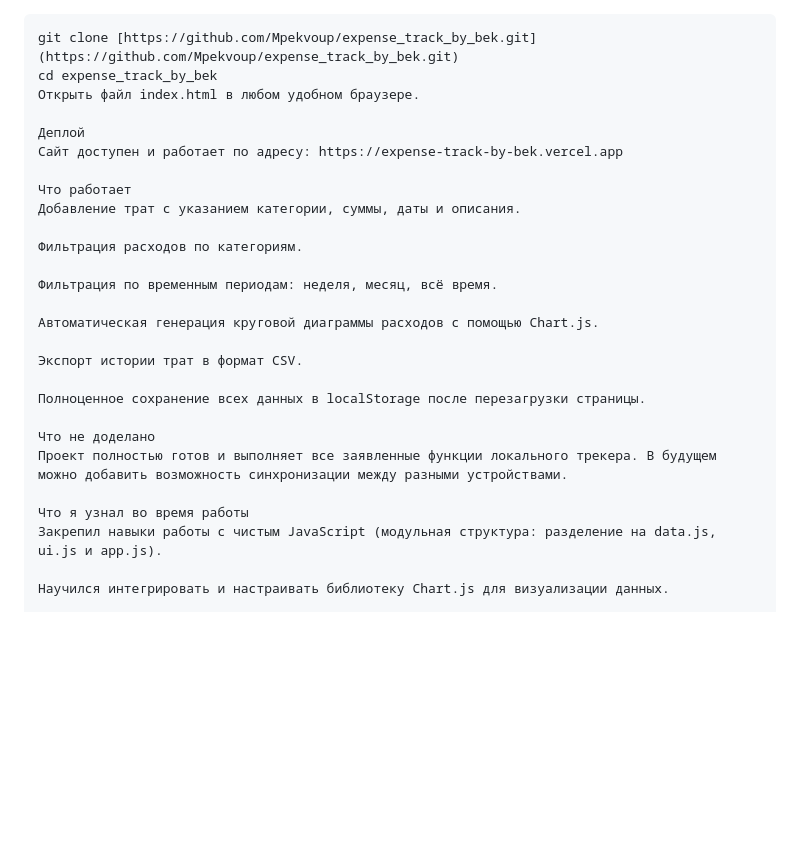
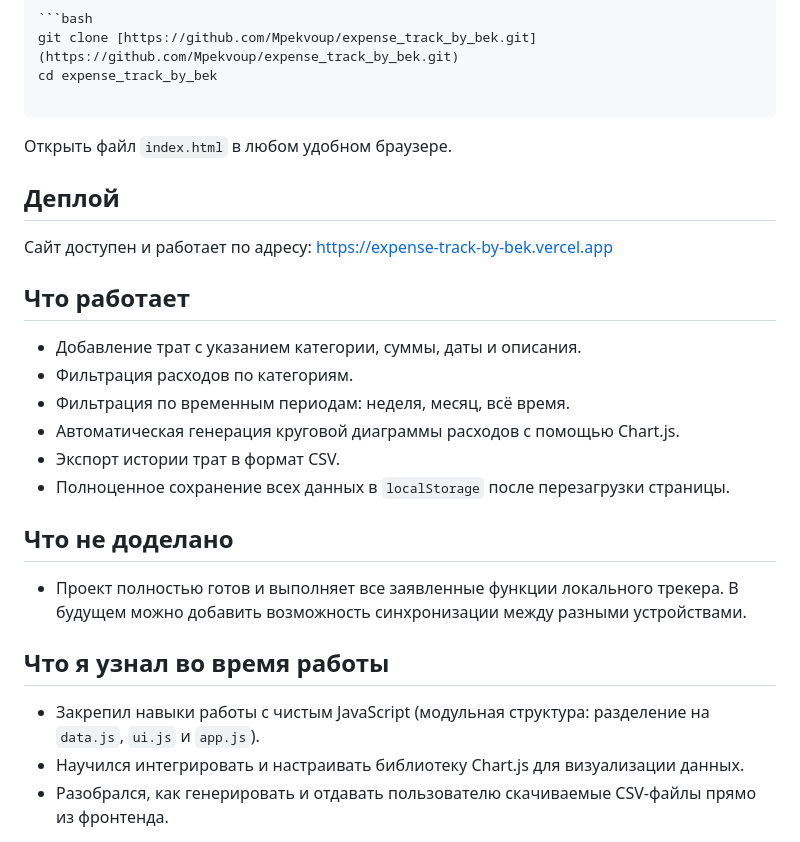
Before and after one commit to Mpekvoup/expense_track_by_bek, a Markdown page: README.md, the part around one of its changes. Drawn GitHub-style; blank space fills up the shorter version.

Commit message:
Enhance README with project overview and setup steps
Updated README.md with project details and usage instructions.

````diff
--- a/README.md
+++ b/README.md
@@ -17,29 +90,31 @@
 ```bash
 git clone [https://github.com/Mpekvoup/expense_track_by_bek.git](https://github.com/Mpekvoup/expense_track_by_bek.git)
 cd expense_track_by_bek
-Открыть файл index.html в любом удобном браузере.
 
-Деплой
-Сайт доступен и работает по адресу: https://expense-track-by-bek.vercel.app
+```
 
-Что работает
-Добавление трат с указанием категории, суммы, даты и описания.
+Открыть файл `index.html` в любом удобном браузере.
 
-Фильтрация расходов по категориям.
+## Деплой
 
-Фильтрация по временным периодам: неделя, месяц, всё время.
+Сайт доступен и работает по адресу: [https://expense-track-by-bek.vercel.app](https://expense-track-by-bek.vercel.app)
 
-Автоматическая генерация круговой диаграммы расходов с помощью Chart.js.
+## Что работает
 
-Экспорт истории трат в формат CSV.
+* Добавление трат с указанием категории, суммы, даты и описания.
+* Фильтрация расходов по категориям.
+* Фильтрация по временным периодам: неделя, месяц, всё время.
+* Автоматическая генерация круговой диаграммы расходов с помощью Chart.js.
+* Экспорт истории трат в формат CSV.
+* Полноценное сохранение всех данных в `localStorage` после перезагрузки страницы.
 
-Полноценное сохранение всех данных в localStorage после перезагрузки страницы.
+## Что не доделано
 
-Что не доделано
-Проект полностью готов и выполняет все заявленные функции локального трекера. В будущем можно добавить возможность синхронизации между разными устройствами.
+* Проект полностью готов и выполняет все заявленные функции локального трекера. В будущем можно добавить возможность синхронизации между разными устройствами.
 
-Что я узнал во время работы
-Закрепил навыки работы с чистым JavaScript (модульная структура: разделение на data.js, ui.js и app.js).
+## Что я узнал во время работы
 
-Научился интегрировать и настраивать библиотеку Chart.js для визуализации данных.
+* Закрепил навыки работы с чистым JavaScript (модульная структура: разделение на `data.js`, `ui.js` и `app.js`).
+* Научился интегрировать и настраивать библиотеку Chart.js для визуализации данных.
+* Разобрался, как генерировать и отдавать пользователю скачиваемые CSV-файлы прямо из фронтенда.
 
````
Also changed, not shown: other parts of README.md (+77 -2 lines).
